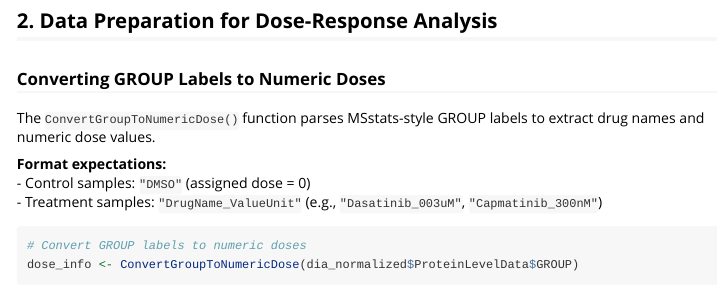
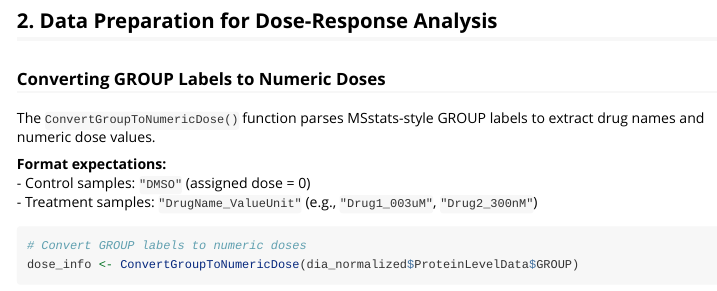
Before and after one commit to Vitek-Lab/MSstatsResponse, an R Markdown document (vignettes/MSstatsResponse.Rmd): the page in a window 1100 px wide, from 2240 px down. Rendered offline with R 4.5, knitr and Pandoc, with nearby package versions; some code elsewhere in the file could not run offline; common packages that the code uses without loading them are loaded.

Commit message:
Update MSstatsResponse.Rmd

````diff
--- a/vignettes/MSstatsResponse.Rmd
+++ b/vignettes/MSstatsResponse.Rmd
@@ -120,7 +120,7 @@ The `ConvertGroupToNumericDose()` function parses MSstats-style GROUP labels to
 
 **Format expectations:**
 - Control samples: `"DMSO"` (assigned dose = 0)
-- Treatment samples: `"DrugName_ValueUnit"` (e.g., `"Dasatinib_003uM"`, `"Capmatinib_300nM"`)
+- Treatment samples: `"DrugName_ValueUnit"` (e.g., `"Drug1_003uM"`, `"Drug2_300nM"`)
 
 ```{r convert_doses}
 # Convert GROUP labels to numeric doses
````
